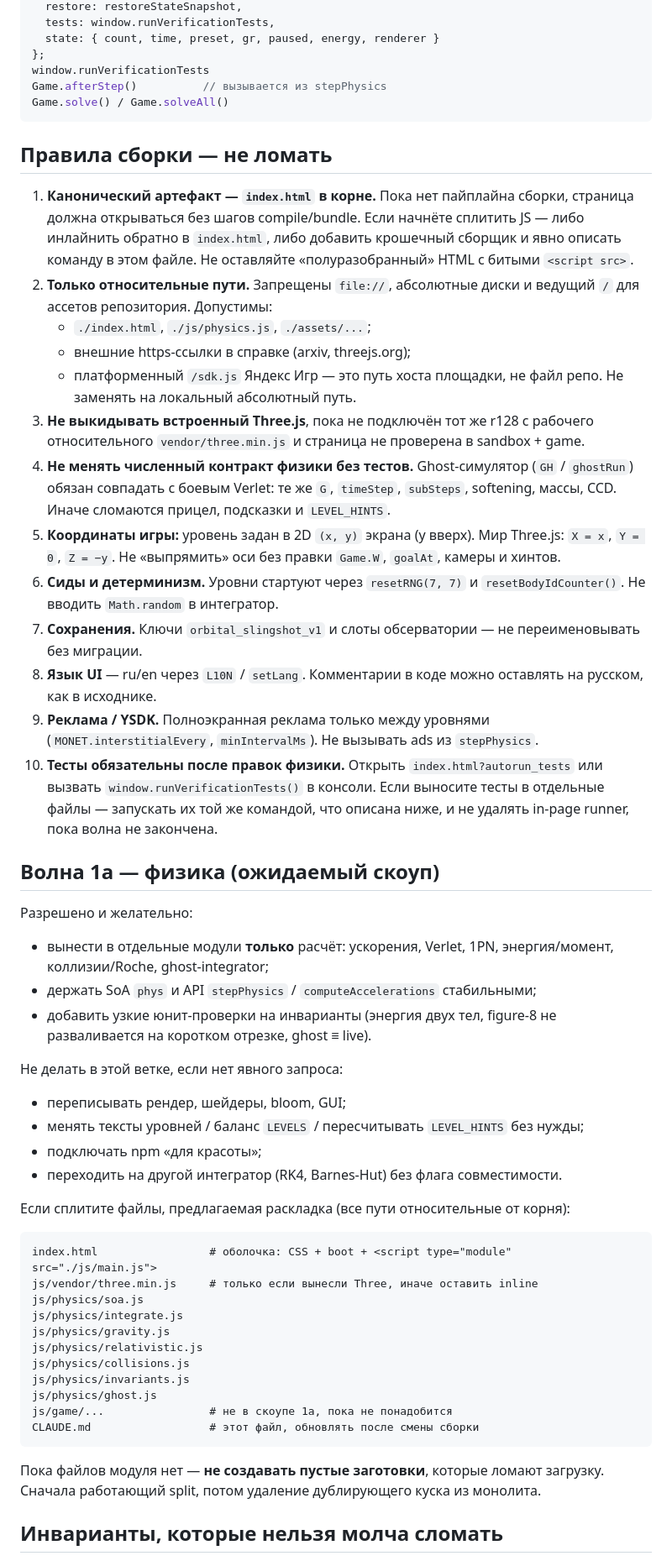
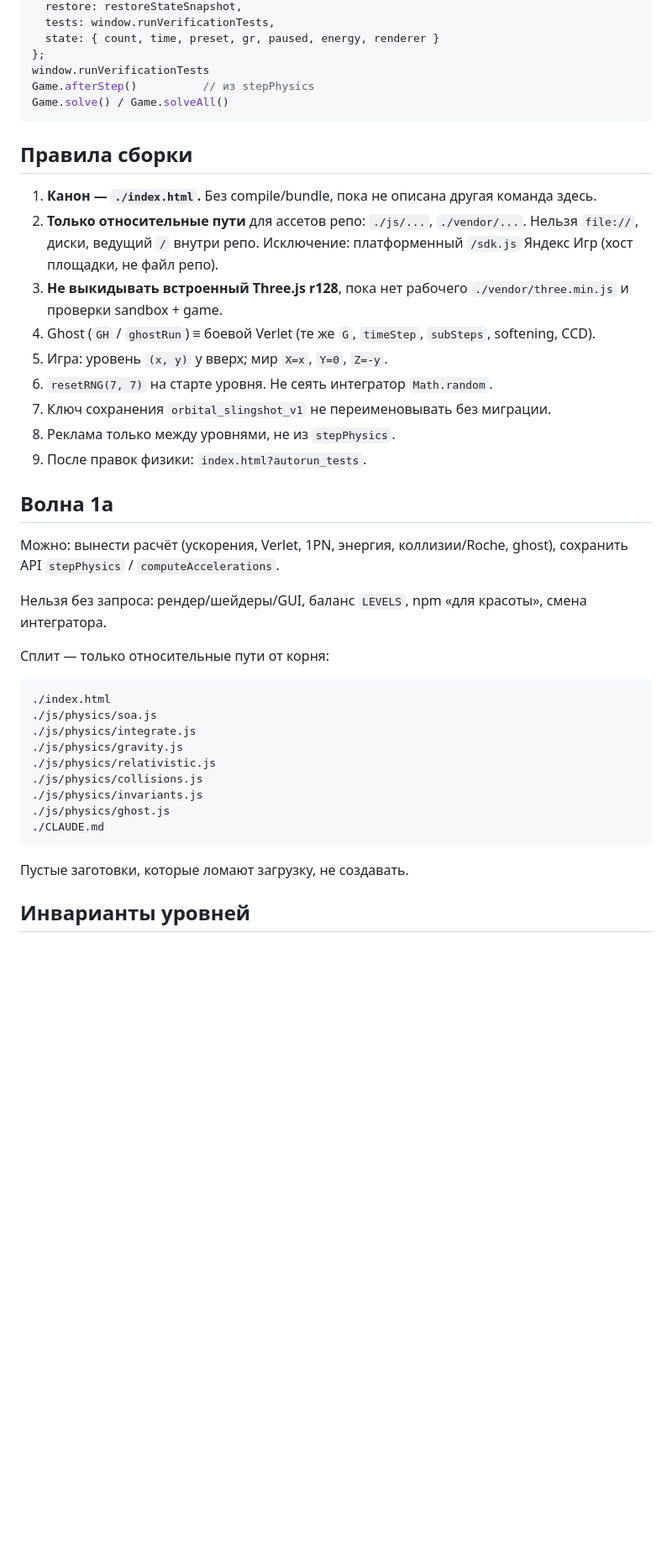
Before and after one commit to memzfork/grok-playground, a Markdown page: CLAUDE.md, the part around one of its changes. Shown at 84% size. Rendered like a GitHub page; blank space fills up the shorter version.

````diff
--- a/CLAUDE.md
+++ b/CLAUDE.md
@@ -67,58 +71,43 @@ window.observatory = {
   state: { count, time, preset, gr, paused, energy, renderer }
 };
 window.runVerificationTests
-Game.afterStep()          // вызывается из stepPhysics
+Game.afterStep()          // из stepPhysics
 Game.solve() / Game.solveAll()
 ```
 
-## Правила сборки — не ломать
+## Правила сборки
 
-1. **Канонический артефакт — `index.html` в корне.** Пока нет пайплайна сборки, страница должна открываться без шагов compile/bundle. Если начнёте сплитить JS — либо инлайнить обратно в `index.html`, либо добавить крошечный сборщик и явно описать команду в этом файле. Не оставляйте «полуразобранный» HTML с битыми `<script src>`.
-2. **Только относительные пути.** Запрещены `file://`, абсолютные диски и ведущий `/` для ассетов репозитория. Допустимы:
-   - `./index.html`, `./js/physics.js`, `./assets/...`;
-   - внешние https-ссылки в справке (arxiv, threejs.org);
-   - платформенный `/sdk.js` Яндекс Игр — это путь хоста площадки, не файл репо. Не заменять на локальный абсолютный путь.
-3. **Не выкидывать встроенный Three.js**, пока не подключён тот же r128 с рабочего относительного `vendor/three.min.js` и страница не проверена в sandbox + game.
-4. **Не менять численный контракт физики без тестов.** Ghost-симулятор (`GH` / `ghostRun`) обязан совпадать с боевым Verlet: те же `G`, `timeStep`, `subSteps`, softening, массы, CCD. Иначе сломаются прицел, подсказки и `LEVEL_HINTS`.
-5. **Координаты игры:** уровень задан в 2D `(x, y)` экрана (y вверх). Мир Three.js: `X = x`, `Y = 0`, `Z = −y`. Не «выпрямить» оси без правки `Game.W`, `goalAt`, камеры и хинтов.
-6. **Сиды и детерминизм.** Уровни стартуют через `resetRNG(7, 7)` и `resetBodyIdCounter()`. Не вводить `Math.random` в интегратор.
-7. **Сохранения.** Ключи `orbital_slingshot_v1` и слоты обсерватории — не переименовывать без миграции.
-8. **Язык UI** — ru/en через `L10N` / `setLang`. Комментарии в коде можно оставлять на русском, как в исходнике.
-9. **Реклама / YSDK.** Полноэкранная реклама только между уровнями (`MONET.interstitialEvery`, `minIntervalMs`). Не вызывать ads из `stepPhysics`.
-10. **Тесты обязательны после правок физики.** Открыть `index.html?autorun_tests` или вызвать `window.runVerificationTests()` в консоли. Если выносите тесты в отдельные файлы — запускать их той же командой, что описана ниже, и не удалять in-page runner, пока волна не закончена.
+1. **Канон — `./index.html`.** Без compile/bundle, пока не описана другая команда здесь.
+2. **Только относительные пути** для ассетов репо: `./js/...`, `./vendor/...`. Нельзя `file://`, диски, ведущий `/` внутри репо. Исключение: платформенный `/sdk.js` Яндекс Игр (хост площадки, не файл репо).
+3. **Не выкидывать встроенный Three.js r128**, пока нет рабочего `./vendor/three.min.js` и проверки sandbox + game.
+4. Ghost (`GH` / `ghostRun`) ≡ боевой Verlet (те же `G`, `timeStep`, `subSteps`, softening, CCD).
+5. Игра: уровень `(x, y)` y вверх; мир `X=x`, `Y=0`, `Z=-y`.
+6. `resetRNG(7, 7)` на старте уровня. Не сеять интегратор `Math.random`.
+7. Ключ сохранения `orbital_slingshot_v1` не переименовывать без миграции.
+8. Реклама только между уровнями, не из `stepPhysics`.
+9. После правок физики: `index.html?autorun_tests`.
 
-## Волна 1a — физика (ожидаемый скоуп)
+## Волна 1a
 
-Разрешено и желательно:
+Можно: вынести расчёт (ускорения, Verlet, 1PN, энергия, коллизии/Roche, ghost), сохранить API `stepPhysics` / `computeAccelerations`.
 
-- вынести в отдельные модули **только** расчёт: ускорения, Verlet, 1PN, энергия/момент, коллизии/Roche, ghost-integrator;
-- держать SoA `phys` и API `stepPhysics` / `computeAccelerations` стабильными;
-- добавить узкие юнит-проверки на инварианты (энергия двух тел, figure-8 не разваливается на коротком отрезке, ghost ≡ live).
+Нельзя без запроса: рендер/шейдеры/GUI, баланс `LEVELS`, npm «для красоты», смена интегратора.
 
-Не делать в этой ветке, если нет явного запроса:
-
-- переписывать рендер, шейдеры, bloom, GUI;
-- менять тексты уровней / баланс `LEVELS` / пересчитывать `LEVEL_HINTS` без нужды;
-- подключать npm «для красоты»;
-- переходить на другой интегратор (RK4, Barnes-Hut) без флага совместимости.
-
-Если сплитите файлы, предлагаемая раскладка (все пути относительные от корня):
+Сплит — только относительные пути от корня:
 
 ```
-index.html                 # оболочка: CSS + boot + <script type="module" src="./js/main.js">
-js/vendor/three.min.js     # только если вынесли Three, иначе оставить inline
-js/physics/soa.js
-js/physics/integrate.js
-js/physics/gravity.js
-js/physics/relativistic.js
-js/physics/collisions.js
-js/physics/invariants.js
-js/physics/ghost.js
-js/game/...                # не в скоупе 1a, пока не понадобится
-CLAUDE.md                  # этот файл, обновлять после смены сборки
+./index.html
+./js/physics/soa.js
+./js/physics/integrate.js
+./js/physics/gravity.js
+./js/physics/relativistic.js
+./js/physics/collisions.js
+./js/physics/invariants.js
+./js/physics/ghost.js
+./CLAUDE.md
 ```
 
-Пока файлов модуля нет — **не создавать пустые заготовки**, которые ломают загрузку. Сначала работающий split, потом удаление дублирующего куска из монолита.
+Пустые заготовки, которые ломают загрузку, не создавать.
 
-## Инварианты, которые нельзя молча сломать
+## Инварианты уровней
 
````
Also changed, not shown: other parts of CLAUDE.md (+37 -44 lines).
